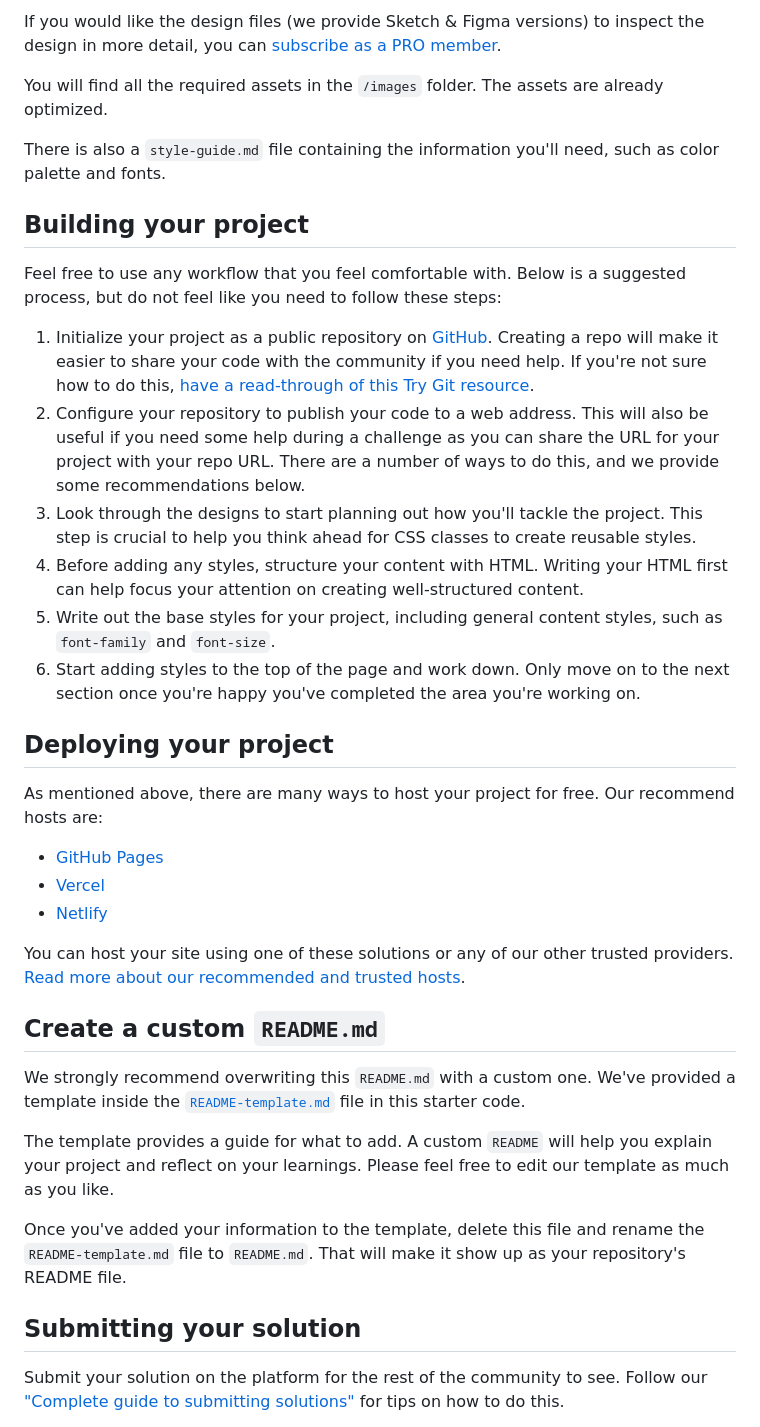
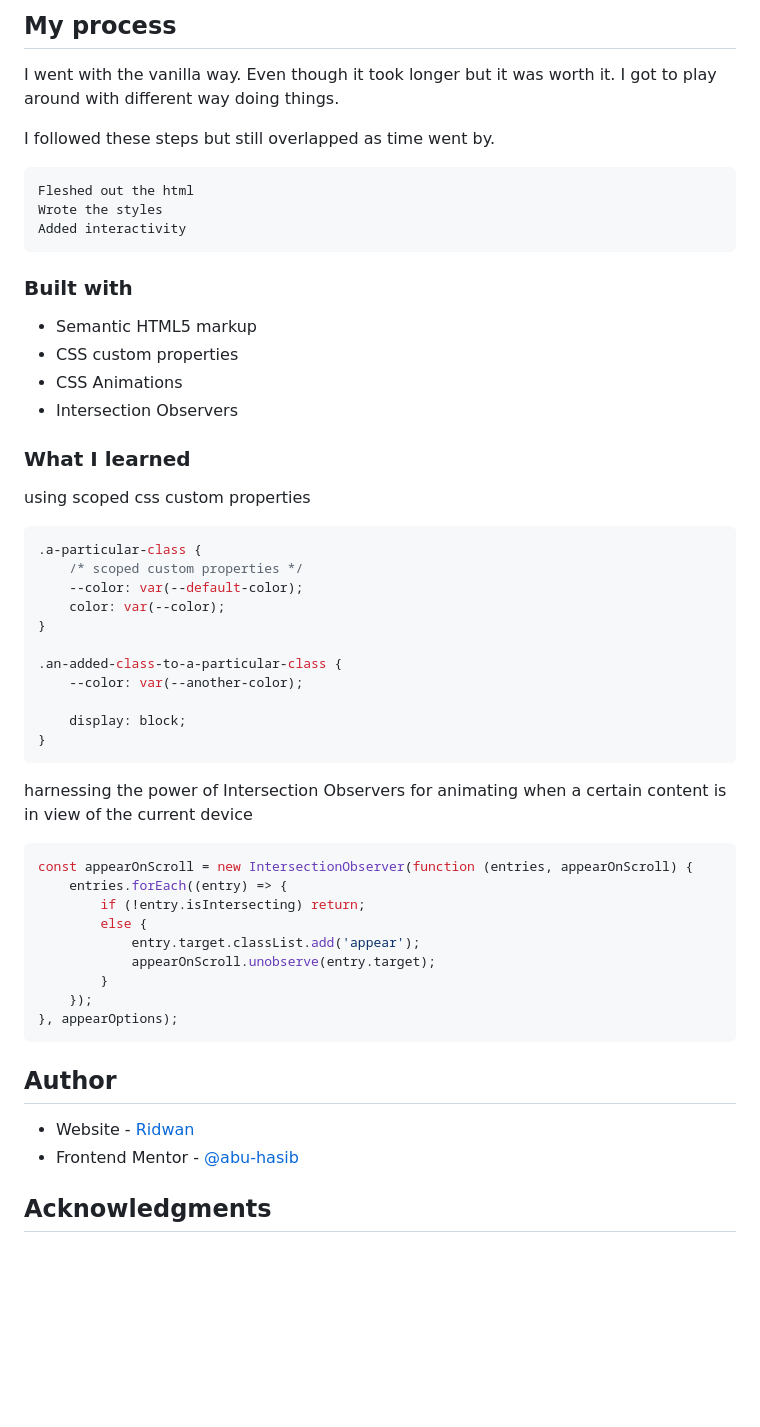
Before and after one commit to abu-hasib/easy-banking, a Markdown page: README.md, the part around the change printed below. Rendered like a GitHub page; blank space fills up the shorter version.

````diff
--- a/README.md
+++ b/README.md
@@ -31,40 +37,57 @@ The designs are in JPG static format. Using JPGs will mean that you'll need to u
 
-If you would like the design files (we provide Sketch & Figma versions) to inspect the design in more detail, you can [subscribe as a PRO member](https://www.frontendmentor.io/pro).
+## My process
 
-You will find all the required assets in the `/images` folder. The assets are already optimized.
+I went with the vanilla way. Even though it took longer but it was worth it. I got to play around with different way doing things.
 
-There is also a `style-guide.md` file containing the information you'll need, such as color palette and fonts.
+I followed these steps but still overlapped as time went by.
 
-## Building your project
+    Fleshed out the html
+    Wrote the styles
+    Added interactivity
 
-Feel free to use any workflow that you feel comfortable with. Below is a suggested process, but do not feel like you need to follow these steps:
+### Built with
 
-1. Initialize your project as a public repository on [GitHub](https://github.com/). Creating a repo will make it easier to share your code with the community if you need help. If you're not sure how to do this, [have a read-through of this Try Git resource](https://try.github.io/).
-2. Configure your repository to publish your code to a web address. This will also be useful if you need some help during a challenge as you can share the URL for your project with your repo URL. There are a number of ways to do this, and we provide some recommendations below.
-3. Look through the designs to start planning out how you'll tackle the project. This step is crucial to help you think ahead for CSS classes to create reusable styles.
-4. Before adding any styles, structure your content with HTML. Writing your HTML first can help focus your attention on creating well-structured content.
-5. Write out the base styles for your project, including general content styles, such as `font-family` and `font-size`.
-6. Start adding styles to the top of the page and work down. Only move on to the next section once you're happy you've completed the area you're working on.
+- Semantic HTML5 markup
+- CSS custom properties
+- CSS Animations
+- Intersection Observers
 
-## Deploying your project
+### What I learned
 
-As mentioned above, there are many ways to host your project for free. Our recommend hosts are:
+using scoped css custom properties
 
-- [GitHub Pages](https://pages.github.com/)
-- [Vercel](https://vercel.com/)
-- [Netlify](https://www.netlify.com/)
+```css
+.a-particular-class {
+	/* scoped custom properties */
+	--color: var(--default-color);
+	color: var(--color);
+}
 
-You can host your site using one of these solutions or any of our other trusted providers. [Read more about our recommended and trusted hosts](https://medium.com/frontend-mentor/frontend-mentor-trusted-hosting-providers-bf000dfebe).
+.an-added-class-to-a-particular-class {
+	--color: var(--another-color);
 
-## Create a custom `README.md`
+	display: block;
+}
+```
 
-We strongly recommend overwriting this `README.md` with a custom one. We've provided a template inside the [`README-template.md`](./README-template.md) file in this starter code.
+harnessing the power of Intersection Observers for animating when a certain content is in view of the current device
 
-The template provides a guide for what to add. A custom `README` will help you explain your project and reflect on your learnings. Please feel free to edit our template as much as you like.
+```js
+const appearOnScroll = new IntersectionObserver(function (entries, appearOnScroll) {
+	entries.forEach((entry) => {
+		if (!entry.isIntersecting) return;
+		else {
+			entry.target.classList.add('appear');
+			appearOnScroll.unobserve(entry.target);
+		}
+	});
+}, appearOptions);
+```
 
-Once you've added your information to the template, delete this file and rename the `README-template.md` file to `README.md`. That will make it show up as your repository's README file.
+## Author
 
-## Submitting your solution
+- Website - [Ridwan](https://ridwanabiola.netlify.app/)
+- Frontend Mentor - [@abu-hasib](https://www.frontendmentor.io/profile/abu-hasib)
 
-Submit your solution on the platform for the rest of the community to see. Follow our ["Complete guide to submitting solutions"](https://medium.com/frontend-mentor/a-complete-guide-to-submitting-solutions-on-frontend-mentor-ac6384162248) for tips on how to do this.
+## Acknowledgments
 
````
Also changed, not shown: other parts of README.md (+23 -37 lines), mcsreenshot2022-01-29@12.11.56.png (added), screenshot2022-01-29@12.11.45.png (added), 3 other files.
